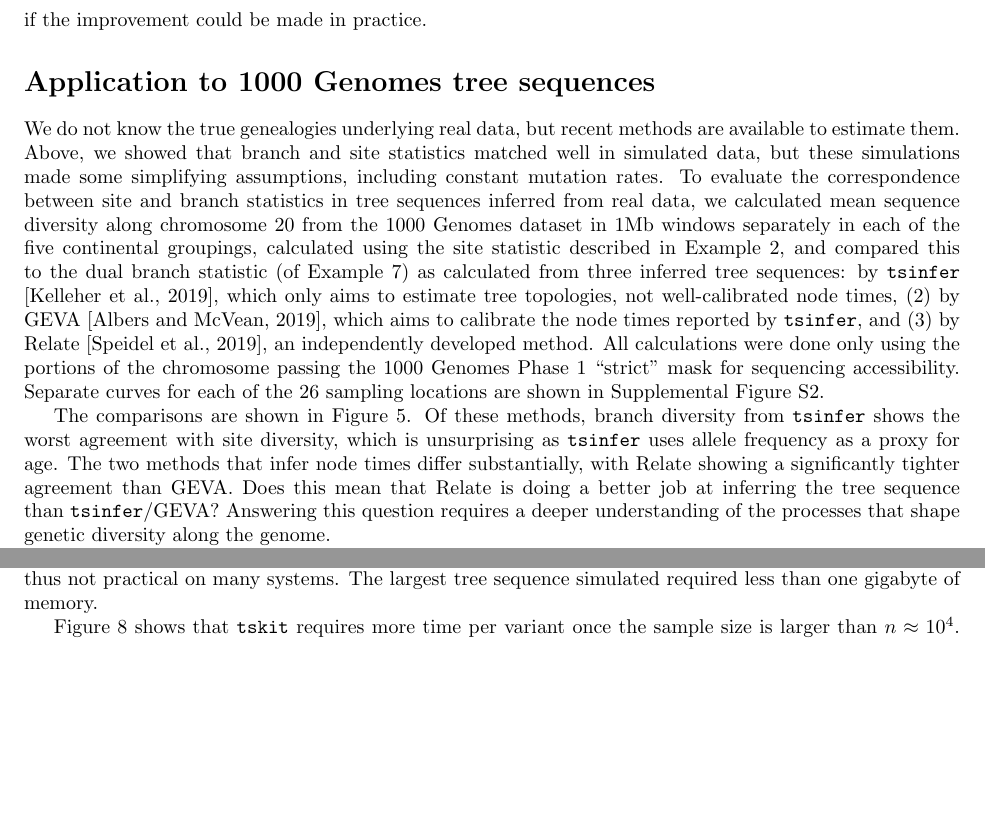
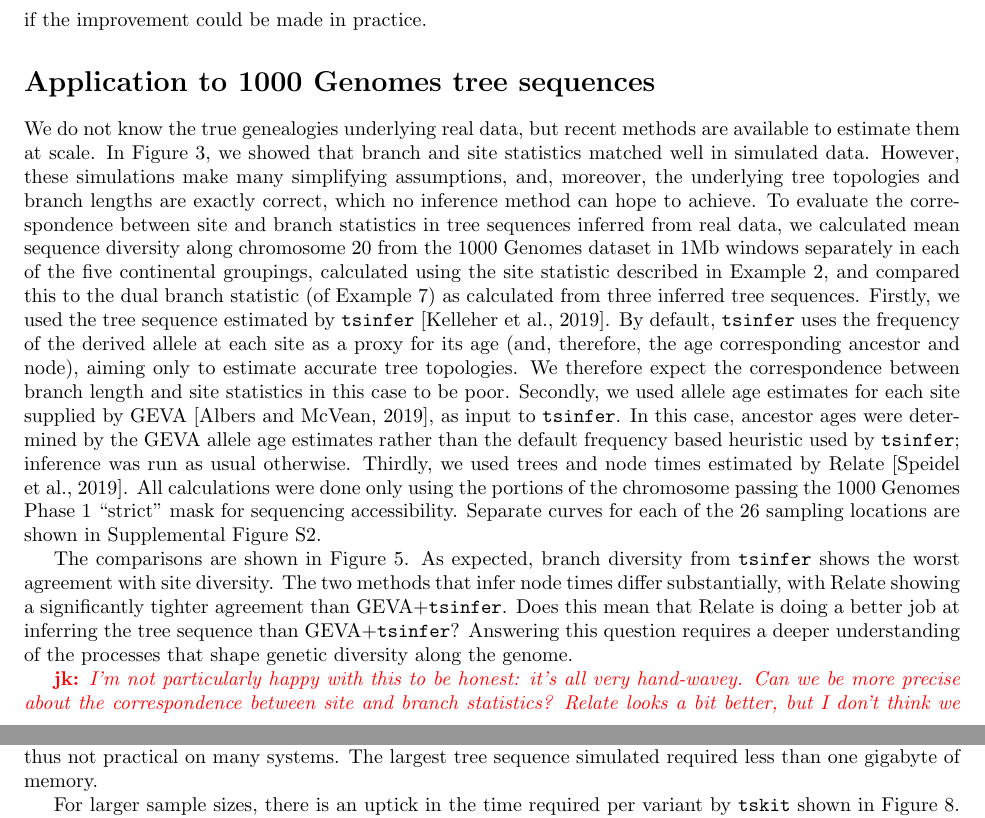
Before and after one commit to petrelharp/treestats_ms, a LaTeX document (treestats_paper.tex): two parts of pages 12 and 17 of 25, joined at a grey line, cut so that both start at the same text, the shorter picture padded with empty space. Compiled offline with pdfLaTeX.

Commit message:
Pass through final sections.

```diff
--- a/treestats_paper.tex
+++ b/treestats_paper.tex
@@ -947,33 +947,53 @@
 \section*{Application to 1000 Genomes tree sequences}
 
 We do not know the true genealogies underlying real data,
-but recent methods are available to estimate them.
-Above, we showed that branch and site statistics matched well in simulated data,
-but these simulations made some simplifying assumptions, including constant mutation rates.
+but recent methods are available to estimate them at scale.
+In Figure~\ref{fig:sweep_duality}, we showed that branch and site statistics
+matched well in simulated data. However, these simulations make many
+simplifying assumptions, and, moreover,
+the underlying tree topologies and branch lengths are exactly
+correct, which no inference method can hope to achieve.
 To evaluate the correspondence between site and branch statistics
 in tree sequences inferred from real data,
 we calculated mean sequence diversity along chromosome 20 from the 1000 Genomes dataset
 in 1Mb windows separately in each of the five continental groupings,
 calculated using the site statistic described in Example~\ref{ex:site_diversity},
 and compared this to the dual branch statistic (of Example~\ref{ex:branch_diversity})
-as calculated from three inferred tree sequences:
-by \tsinfer{} \citep{kelleher2019inferring}, which only aims to estimate tree topologies,
-not well-calibrated node times,
-(2) by GEVA \citep{albers2019dating}, which aims to calibrate the node times reported by \tsinfer,
-and (3) by Relate \citep{speidel2019method}, an independently developed method.
+as calculated from three inferred tree sequences.
+Firstly, we used the tree sequence estimated by \tsinfer{}
+\citep{kelleher2019inferring}. By default, \tsinfer{} uses the frequency of the
+derived allele at each site as a proxy for its age (and, therefore, the age
+corresponding ancestor and node), aiming only to estimate accurate
+tree topologies. We therefore expect the correspondence between branch
+length and site statistics in this case to be poor. Secondly,
+we used allele age estimates for each site supplied by GEVA~\citep{albers2019dating},
+as input to \tsinfer{}. In this case, ancestor ages were determined by
+the GEVA allele age estimates rather than the default frequency
+based heuristic used by \tsinfer{}; inference was run as usual
+otherwise. Thirdly, we used trees and node times estimated
+by Relate~\citep{speidel2019method}.
 All calculations were done only using the portions of the chromosome
 passing the 1000 Genomes Phase 1 ``strict'' mask for sequencing accessibility.
 % from ftp://ftp.1000genomes.ebi.ac.uk/vol1/ftp/phase1/analysis_results/supporting/accessible_genome_masks/README.20120515_phase1_pop_gen_mask
 Separate curves for each of the 26 sampling locations are shown in Supplemental Figure \ref{fig:chr20_full}.
 
 The comparisons are shown in Figure~\ref{fig:chr20}.
-Of these methods, branch diversity from \tsinfer{} shows the worst agreement with site diversity,
-which is unsurprising as \tsinfer{} uses allele frequency as a proxy for age.
+As expected, branch diversity from \tsinfer{} shows the worst agreement with
+site diversity.
 The two methods that infer node times differ substantially,
-with Relate showing a significantly tighter agreement than GEVA.
-Does this mean that Relate is doing a better job at inferring the tree sequence than \tsinfer/GEVA?
+with Relate showing a significantly tighter agreement than
+GEVA+\tsinfer{}.
+Does this mean that Relate is doing a better job at inferring the tree sequence
+than GEVA+\tsinfer?
 Answering this question requires a deeper understanding of the processes that shape
 genetic diversity along the genome.
+
+\jk{I'm not particularly happy with this to be honest: it's all very
+hand-wavey. Can we be more precise about the correspondence between
+site and branch statistics? Relate looks a bit better, but I don't
+think we can say "significantly" (sounds like p-values or something).
+Is there some sort of time-series analysis we could do to show how
+similar sets of squiggly lines are to each other?}
 
 \begin{figure}
     \includegraphics[width=0.5\textwidth]{{figures/1kg/relate_chr20.site.1000000.region.diversity}.pdf}
@@ -1355,10 +1375,10 @@
 the matrix is approximately 200 gigabytes, and thus not practical on many systems.
 The largest tree sequence simulated required less than one gigabyte of memory.
 
-\autoref{fig:stats_performance} shows that \texttt{tskit} requires more time per variant once the sample size is larger
-than $n \approx 10^4$.
-This occurs because for large sample sizes,
-the $O(n)$ complexity of building the first tree dominates the run time,
+For larger sample sizes, there is an uptick in the time required per variant
+by \texttt{tskit} shown in \autoref{fig:stats_performance}.
+This occurs because the $O(n)$ complexity of building the first tree
+begins to dominate run time for large $n$,
 a cost that is amortized in longer genomes where more recombination leads to more trees.
 
 
```
Also changed, not shown: treestats_paper.tex (35 more changed lines).
